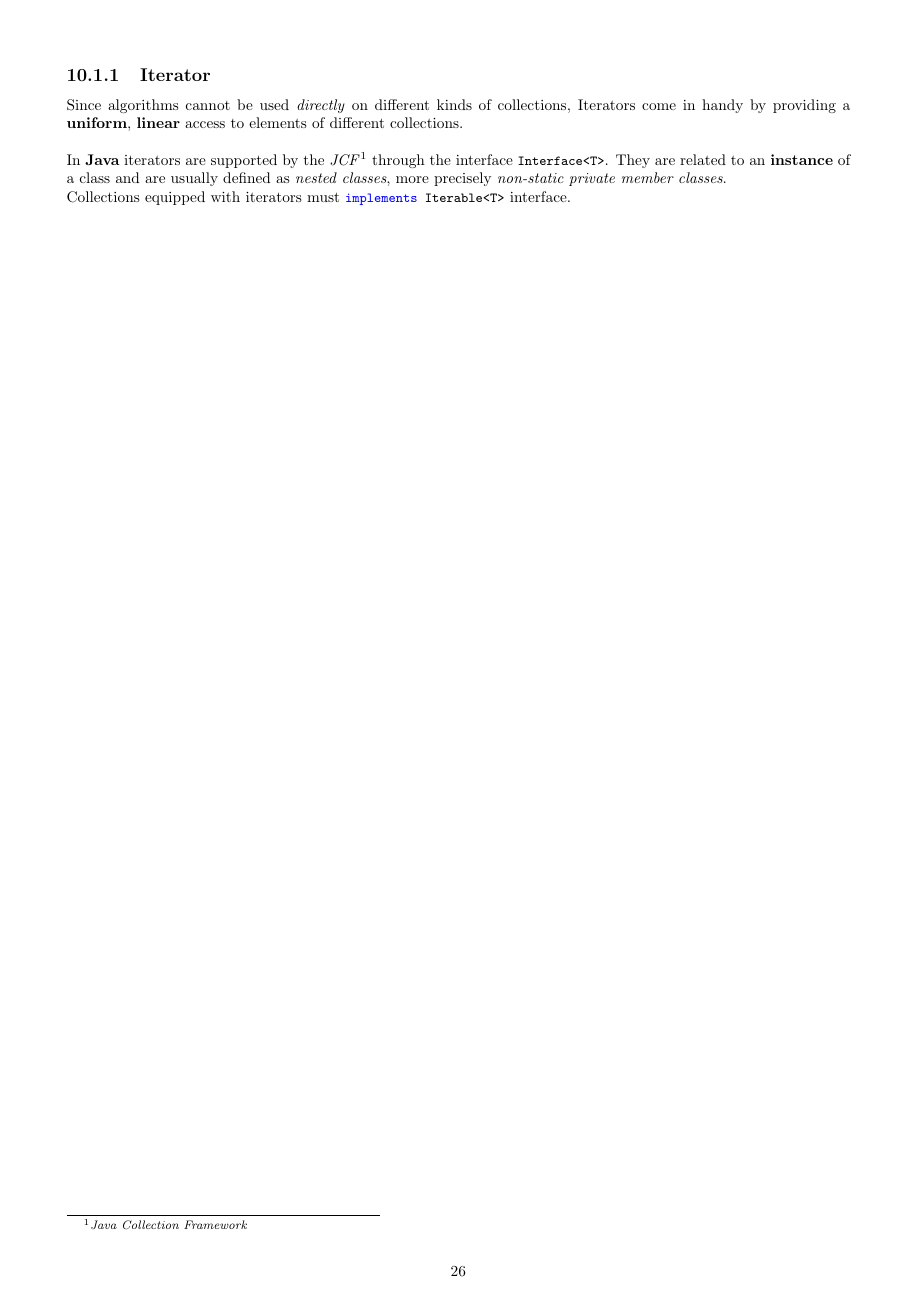
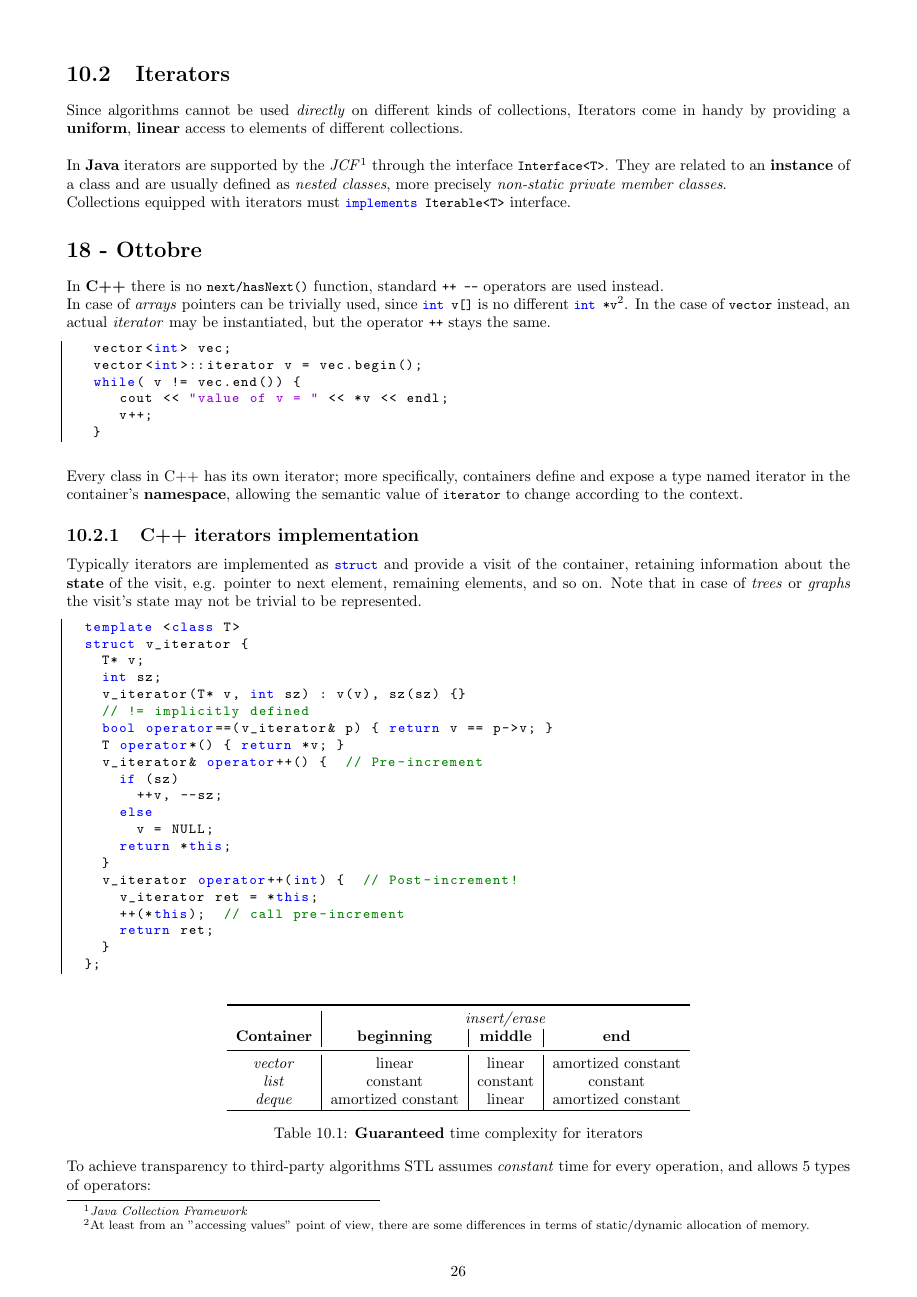
Before and after one commit to frenzis01/UniPi-Notes, a LaTeX document (AP - Advanced Programming/main.tex, which reads AP - Advanced Programming/chapters/10.tex): page 27 of 27 before the commit and page 27 of 28 after it. Compiled offline with pdfLaTeX.

Commit message:
AP - 18 Ottobre

```diff
--- a/AP - Advanced Programming/chapters/10.tex
+++ b/AP - Advanced Programming/chapters/10.tex
@@ -25,7 +25,7 @@ instead the STL uses only \textit{static binding} and \textit{inlining}.
    \caption{TIKZ RE-DO : STL Containers}
 \end{figure}
 
-\subsection{Iterator}
+\section{Iterators}
 Since algorithms cannot be used \textit{directly} on different kinds of collections,
 Iterators come in handy by providing a \textbf{uniform}, \textbf{linear} access to elements of different collections.
 
@@ -33,3 +33,74 @@ In \textbf{Java} iterators are supported by the \textit{JCF}\footnote{\textit{Ja
 They are related to an \textbf{instance} of a class and are usually defined as \textit{nested classes},
 more precisely \textit{non-static private member classes}.\\
 Collections equipped with iterators must \lstinline|implements Iterable<T>| interface.
+
+\section*{18 - Ottobre}
+
+In \textbf{C++} there is no \lstinline|next/hasNext()| function, standard \lstinline|++ --| operators are used instead.\\
+\lstset{language=C++}
+In case of \textit{arrays} pointers can be trivially used,
+since \lstinline|int v[]| is no different \lstinline|int *v|\footnote{At least from an "accessing values" point of view, there are some differences in terms of static/dynamic allocation of memory.}.
+In the case of \lstinline|vector| instead, an actual \textit{iterator} may be instantiated,
+but the operator \lstinline|++| stays the same.
+\begin{lstlisting}
+   vector<int> vec;
+   vector<int>::iterator v = vec.begin();
+   while( v != vec.end()) {
+      cout << "value of v = " << *v << endl;
+      v++;
+   }
+\end{lstlisting}
+
+Every class in C++ has its own iterator;
+more specifically, containers define and expose a type named iterator in the container's \textbf{namespace},
+allowing the semantic value of \lstinline|iterator| to change according to the context.
+
+\subsection{C++ iterators implementation}
+Typically iterators are implemented as \lstinline|struct| and provide a visit of the container,
+retaining information about the \textbf{state} of the visit, e.g. pointer to next element, remaining elements, and so on.
+Note that in case of \textit{trees} or \textit{graphs} the visit's state may not be trivial to be represented.
+\begin{lstlisting}
+  template <class T>
+  struct v_iterator {
+    T* v;
+    int sz;
+    v_iterator(T* v, int sz) : v(v), sz(sz) {}
+    // != implicitly defined
+    bool operator==(v_iterator& p) { return v == p->v; }
+    T operator*() { return *v; }
+    v_iterator& operator++() {  // Pre-increment
+      if (sz)
+        ++v, --sz;
+      else
+        v = NULL;
+      return *this;
+    }
+    v_iterator operator++(int) {  // Post-increment!
+      v_iterator ret = *this;
+      ++(*this);  // call pre-increment
+      return ret;
+    }
+  };
+\end{lstlisting}
+
+\setlength{\heavyrulewidth}{1.5pt}
+\setlength{\abovetopsep}{4pt}
+\begin{table}[!htbp]
+  \centering
+  \begin{tabular}{c|c|c|c}
+    \toprule
+    & \multicolumn{3}{c}{\textit{insert/erase}}\\
+    \textbf{Container} & \textbf{beginning} & \textbf{middle} & \textbf{end} \\
+    \midrule
+    \textit{vector}  & linear              & linear    & amortized constant\\
+    \textit{list}    & constant            & constant  & constant\\
+    \textit{deque}   & amortized constant  & linear    & amortized constant\\
+    \hline
+  \end{tabular}
+  \caption{\textbf{Guaranteed} time complexity for iterators}
+\end{table}
+
+To achieve transparency to third-party algorithms STL assumes \textit{constant} time for every operation, and allows 5 types of operators:
+\begin{itemize}
+  \item \textit{Formard iterators} only dereference and pre/post increment
+  \item \textit{Input (and Output) iterators} same as \textit{formard iterators} but with possible issues when dereferencing
--- a/AP - Advanced Programming/main.tex
+++ b/AP - Advanced Programming/main.tex
@@ -33,6 +33,9 @@
 
 \usepackage{tikz}
 \usetikzlibrary{automata, arrows}
+
+\usepackage{booktabs}
+
 
 \geometry{margin=0.6in}
 
```
Also changed, not shown: AP - Advanced Programming/chapters/11.tex (added, +24 -0 lines), AP - Advanced Programming/main.pdf, AP - Advanced Programming/chapters/10.tex (55 more changed lines).
